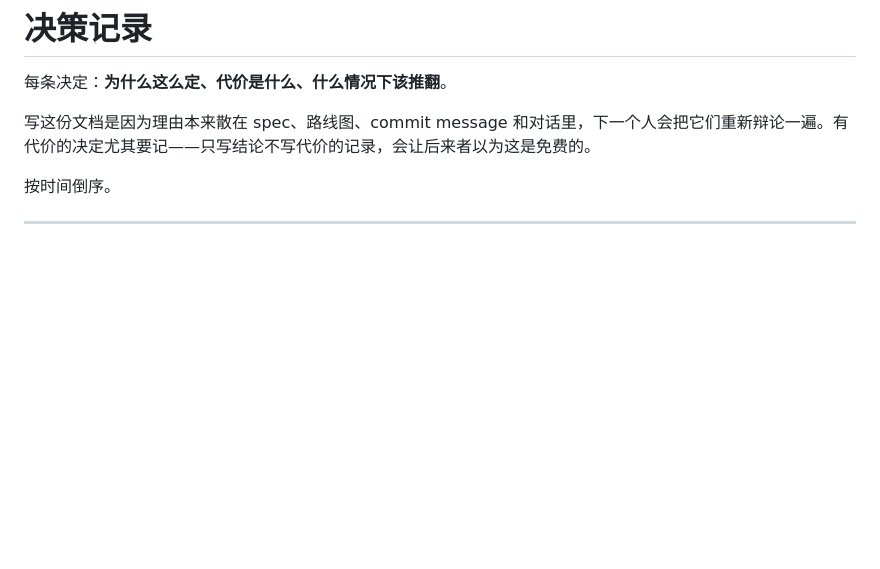
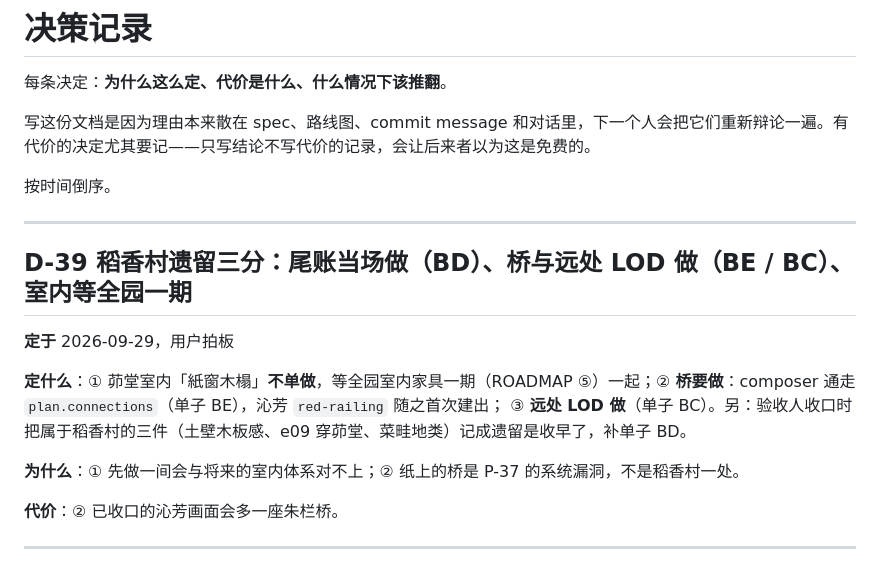
Before and after one commit to xemaya/daguanyuan, a Markdown page: docs/DECISIONS.md, the part around the change. Rendered like a GitHub page; blank space fills up the shorter version.

Commit message:
docs: D-39(室内等全园/桥做/LOD 做);单子 BE 纸上的桥建出来
Co-Authored-By: Claude Opus 5.5 <noreply@anthropic.com>

```diff
--- a/docs/DECISIONS.md
+++ b/docs/DECISIONS.md
@@ -5,6 +5,19 @@
 写这份文档是因为理由本来散在 spec、路线图、commit message 和对话里，下一个人会把它们重新辩论一遍。有代价的决定尤其要记——只写结论不写代价的记录，会让后来者以为这是免费的。
 
 按时间倒序。
+
+---
+
+## D-39 稻香村遗留三分：尾账当场做（BD）、桥与远处 LOD 做（BE / BC）、室内等全园一期
+
+**定于** 2026-09-29，用户拍板
+
+**定什么**：① 茆堂室内「紙窗木榻」**不单做**，等全园室内家具一期（ROADMAP ⑤）一起；② **桥要做**：composer 通走 `plan.connections`（单子 BE），沁芳 `red-railing` 随之首次建出；
+③ **远处 LOD 做**（单子 BC）。另：验收人收口时把属于稻香村的三件（土壁木板感、e09 穿茆堂、菜畦地类）记成遗留是收早了，补单子 BD。
+
+**为什么**：① 先做一间会与将来的室内体系对不上；② 纸上的桥是 P-37 的系统漏洞，不是稻香村一处。
+
+**代价**：② 已收口的沁芳画面会多一座朱栏桥。
 
 ---
 
```
Also changed, not shown: docs/ROADMAP.md (+3 -1 lines), 1 other file.
